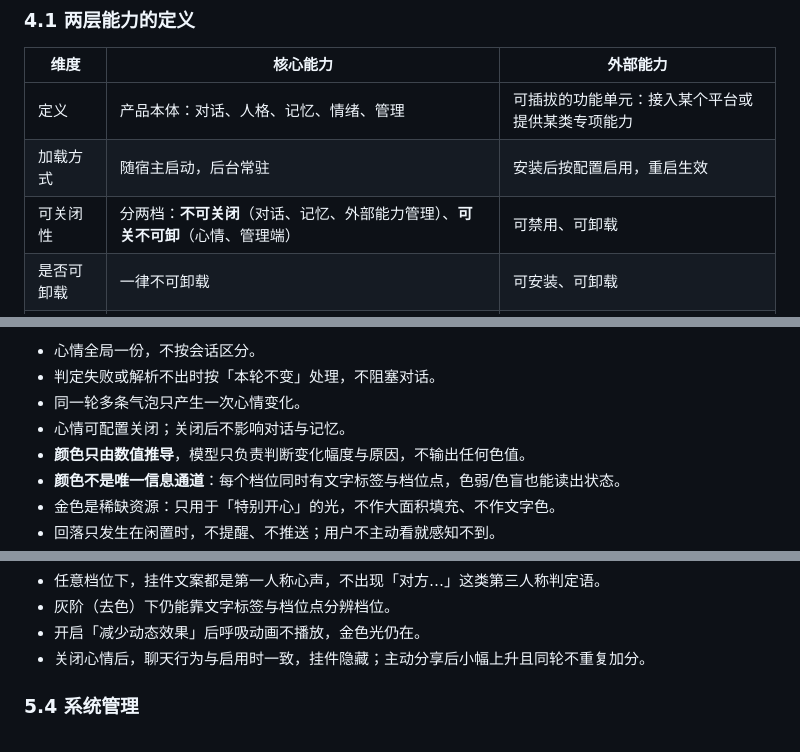
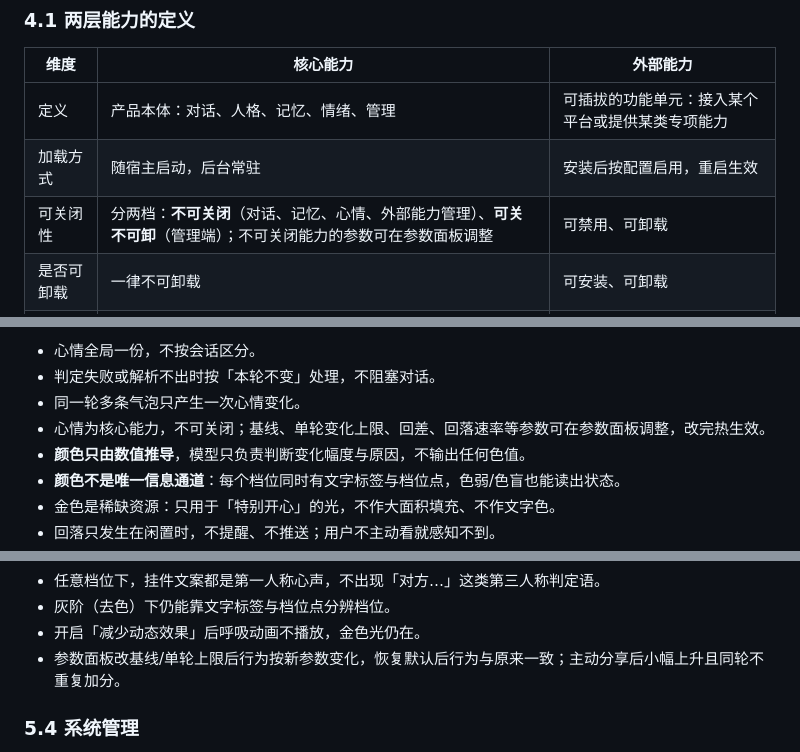
Before and after one commit to AshamaSu/WhaleGirl, a Markdown page: docs/鲸鱼娘业务需求说明书.md, 3 parts joined by grey strips. Drawn GitHub-style.

```diff
--- a/docs/鲸鱼娘业务需求说明书.md
+++ b/docs/鲸鱼娘业务需求说明书.md
@@ -43,7 +43,7 @@
 |---|---|---|
 | 定义 | 产品本体：对话、人格、记忆、情绪、管理 | 可插拔的功能单元：接入某个平台或提供某类专项能力 |
 | 加载方式 | 随宿主启动，后台常驻 | 安装后按配置启用，重启生效 |
-| 可关闭性 | 分两档：**不可关闭**（对话、记忆、外部能力管理）、**可关不可卸**（心情、管理端） | 可禁用、可卸载 |
+| 可关闭性 | 分两档：**不可关闭**（对话、记忆、心情、外部能力管理）、**可关不可卸**（管理端）；不可关闭能力的参数可在参数面板调整 | 可禁用、可卸载 |
 | 是否可卸载 | 一律不可卸载 | 可安装、可卸载 |
 | 故障影响 | 不可关闭的三项缺失即产品不成立；可关两项出问题只降级 | 只影响自身，必须不影响核心 |
 | 数据位置 | 核心数据目录 | 各自独立的数据目录，卸载不删 |
@@ -167,7 +168,7 @@
 - 心情全局一份，不按会话区分。
 - 判定失败或解析不出时按「本轮不变」处理，不阻塞对话。
 - 同一轮多条气泡只产生一次心情变化。
-- 心情可配置关闭；关闭后不影响对话与记忆。
+- 心情为核心能力，不可关闭；基线、单轮变化上限、回差、回落速率等参数可在参数面板调整，改完热生效。
 - **颜色只由数值推导**，模型只负责判断变化幅度与原因，不输出任何色值。
 - **颜色不是唯一信息通道**：每个档位同时有文字标签与档位点，色弱/色盲也能读出状态。
 - 金色是稀缺资源：只用于「特别开心」的光，不作大面积填充、不作文字色。
@@ -183,7 +184,7 @@
 - 任意档位下，挂件文案都是第一人称心声，不出现「对方…」这类第三人称判定语。
 - 灰阶（去色）下仍能靠文字标签与档位点分辨档位。
 - 开启「减少动态效果」后呼吸动画不播放，金色光仍在。
-- 关闭心情后，聊天行为与启用时一致，挂件隐藏；主动分享后小幅上升且同轮不重复加分。
+- 参数面板改基线/单轮上限后行为按新参数变化，恢复默认后行为与原来一致；主动分享后小幅上升且同轮不重复加分。
 
 ### 5.4 系统管理
 
```
Also changed, not shown: other parts of docs/鲸鱼娘业务需求说明书.md (+14 -5 lines), docs/待查清单.md (+7 -0 lines).
